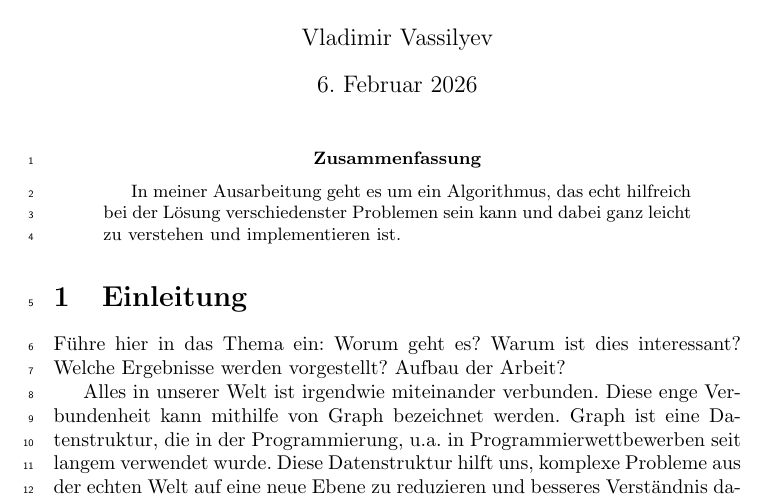
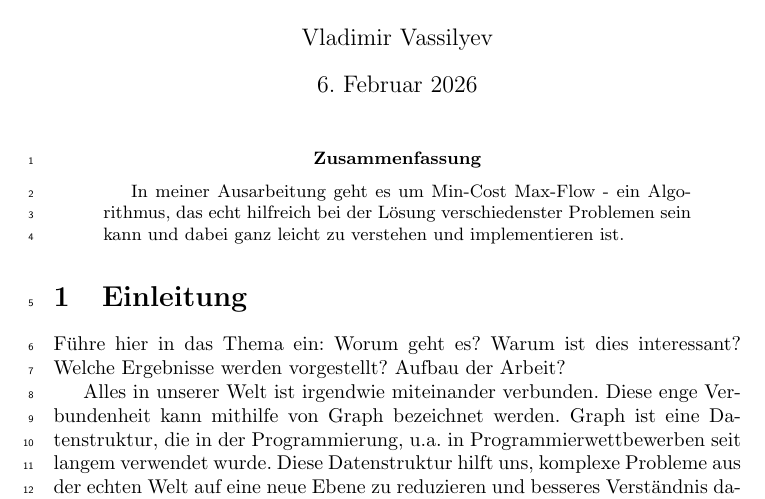
Before and after one commit to 4uhar1k/thesis-proseminar, a LaTeX paper (template_ausarbeitung.tex): part of page 1 of 6, cut so that both start at the same text. Compiled offline with pdfLaTeX.

Commit message:
version von 04.11 (1)

```diff
--- a/template_ausarbeitung.tex
+++ b/template_ausarbeitung.tex
@@ -121,7 +121,7 @@
 
 \begin{abstract}
 
-	In meiner Ausarbeitung geht es um ein Algorithmus, das echt hilfreich bei der Lösung verschiedenster Problemen sein kann und dabei ganz leicht zu verstehen und implementieren ist.
+	In meiner Ausarbeitung geht es um Min-Cost Max-Flow - ein Algorithmus, das echt hilfreich bei der Lösung verschiedenster Problemen sein kann und dabei ganz leicht zu verstehen und implementieren ist.
 \end{abstract}
 
 \section{Einleitung}
```
